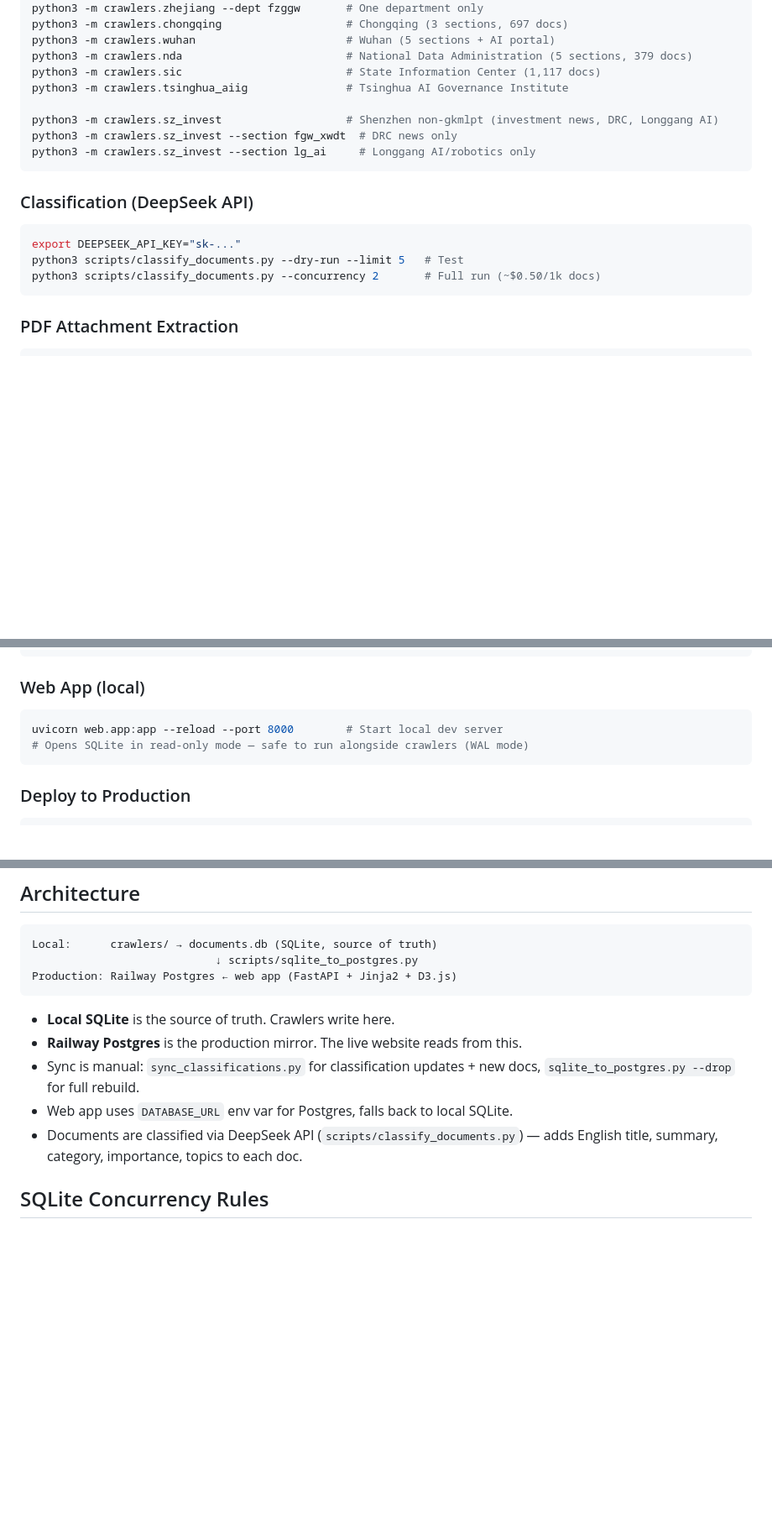
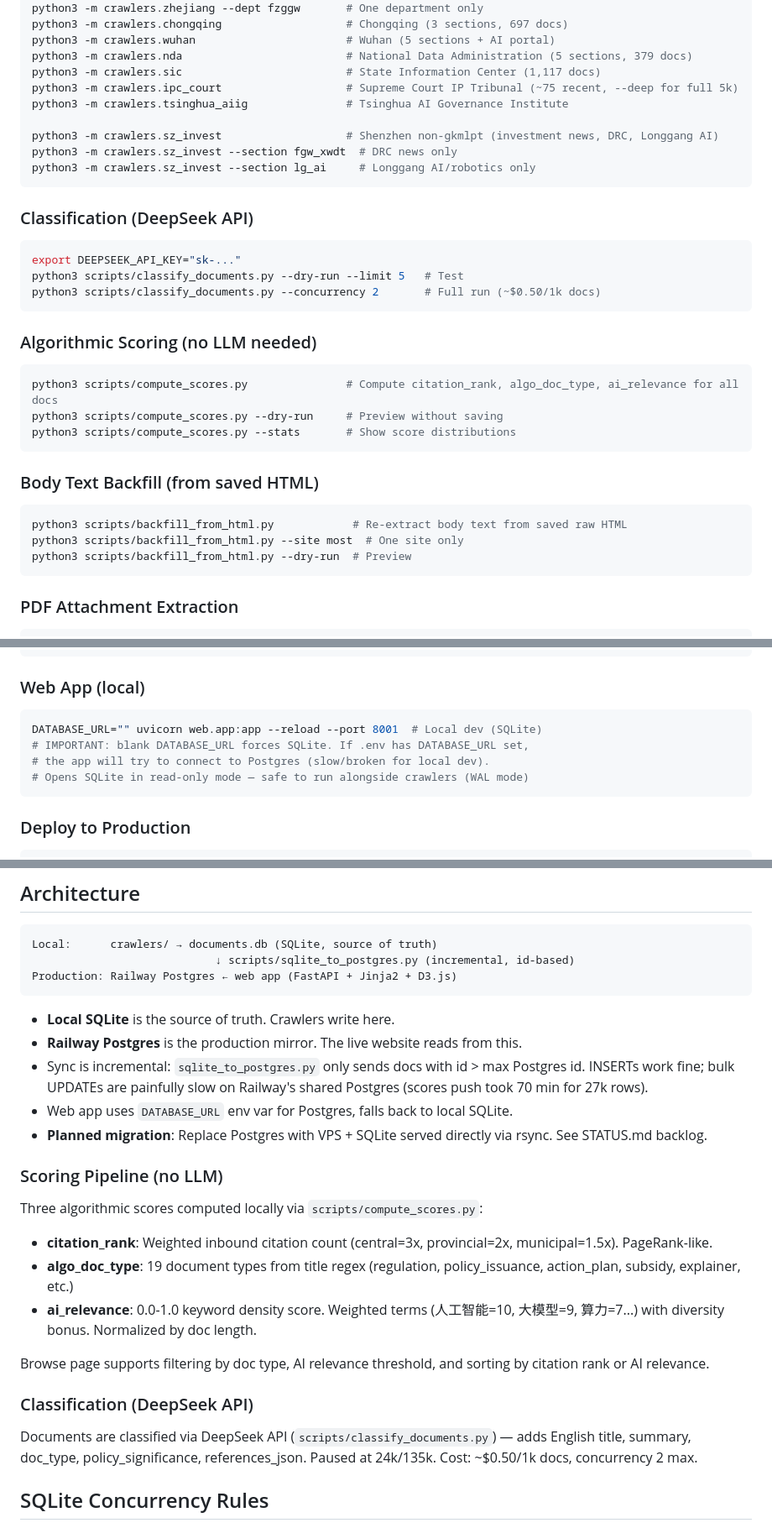
Before and after one commit to hulelan/china-governance, a Markdown page: CLAUDE.md, 3 parts joined by grey strips. Shown at 84% size. Drawn GitHub-style; blank space fills up the shorter version.

````diff
--- a/CLAUDE.md
+++ b/CLAUDE.md
@@ -40,6 +42,7 @@ python3 -m crawlers.chongqing                   # Chongqing (3 sections, 697 doc
 python3 -m crawlers.wuhan                       # Wuhan (5 sections + AI portal)
 python3 -m crawlers.nda                         # National Data Administration (5 sections, 379 docs)
 python3 -m crawlers.sic                         # State Information Center (1,117 docs)
+python3 -m crawlers.ipc_court                   # Supreme Court IP Tribunal (~75 recent, --deep for full 5k)
 python3 -m crawlers.tsinghua_aiig               # Tsinghua AI Governance Institute
 
 python3 -m crawlers.sz_invest                   # Shenzhen non-gkmlpt (investment news, DRC, Longgang AI)
@@ -52,6 +55,20 @@ python3 -m crawlers.sz_invest --section lg_ai     # Longgang AI/robotics only
 export DEEPSEEK_API_KEY="sk-..."
 python3 scripts/classify_documents.py --dry-run --limit 5   # Test
 python3 scripts/classify_documents.py --concurrency 2       # Full run (~$0.50/1k docs)
+```
+
+### Algorithmic Scoring (no LLM needed)
+```bash
+python3 scripts/compute_scores.py               # Compute citation_rank, algo_doc_type, ai_relevance for all docs
+python3 scripts/compute_scores.py --dry-run     # Preview without saving
+python3 scripts/compute_scores.py --stats       # Show score distributions
+```
+
+### Body Text Backfill (from saved HTML)
+```bash
+python3 scripts/backfill_from_html.py            # Re-extract body text from saved raw HTML
+python3 scripts/backfill_from_html.py --site most  # One site only
+python3 scripts/backfill_from_html.py --dry-run  # Preview
 ```
 
 ### PDF Attachment Extraction
@@ -69,7 +86,9 @@ python3 scripts/merge_db.py documents_new.db         # Merge into documents.db
 
 ### Web App (local)
 ```bash
-uvicorn web.app:app --reload --port 8000        # Start local dev server
+DATABASE_URL="" uvicorn web.app:app --reload --port 8001  # Local dev (SQLite)
+# IMPORTANT: blank DATABASE_URL forces SQLite. If .env has DATABASE_URL set,
+# the app will try to connect to Postgres (slow/broken for local dev).
 # Opens SQLite in read-only mode — safe to run alongside crawlers (WAL mode)
 ```
 
@@ -98,15 +117,28 @@ curl -s "https://china-governance-production.up.railway.app/api/v1/stats" | pyth
 
 ```
 Local:      crawlers/ → documents.db (SQLite, source of truth)
-                            ↓ scripts/sqlite_to_postgres.py
+                            ↓ scripts/sqlite_to_postgres.py (incremental, id-based)
 Production: Railway Postgres ← web app (FastAPI + Jinja2 + D3.js)
 ```
 
 - **Local SQLite** is the source of truth. Crawlers write here.
 - **Railway Postgres** is the production mirror. The live website reads from this.
-- Sync is manual: `sync_classifications.py` for classification updates + new docs, `sqlite_to_postgres.py --drop` for full rebuild.
+- Sync is incremental: `sqlite_to_postgres.py` only sends docs with id > max Postgres id. INSERTs work fine; bulk UPDATEs are painfully slow on Railway's shared Postgres (scores push took 70 min for 27k rows).
 - Web app uses `DATABASE_URL` env var for Postgres, falls back to local SQLite.
-- Documents are classified via DeepSeek API (`scripts/classify_documents.py`) — adds English title, summary, category, importance, topics to each doc.
+- **Planned migration**: Replace Postgres with VPS + SQLite served directly via rsync. See STATUS.md backlog.
+
+### Scoring Pipeline (no LLM)
+
+Three algorithmic scores computed locally via `scripts/compute_scores.py`:
+- **citation_rank**: Weighted inbound citation count (central=3x, provincial=2x, municipal=1.5x). PageRank-like.
+- **algo_doc_type**: 19 document types from title regex (regulation, policy_issuance, action_plan, subsidy, explainer, etc.)
+- **ai_relevance**: 0.0-1.0 keyword density score. Weighted terms (人工智能=10, 大模型=9, 算力=7...) with diversity bonus. Normalized by doc length.
+
+Browse page supports filtering by doc type, AI relevance threshold, and sorting by citation rank or AI relevance.
+
+### Classification (DeepSeek API)
+
+Documents are classified via DeepSeek API (`scripts/classify_documents.py`) — adds English title, summary, doc_type, policy_significance, references_json. Paused at 24k/135k. Cost: ~$0.50/1k docs, concurrency 2 max.
 
 ## SQLite Concurrency Rules
 
````
Also changed, not shown: other parts of CLAUDE.md (+5 -3 lines), docs/STATUS.md (+46 -47 lines).
